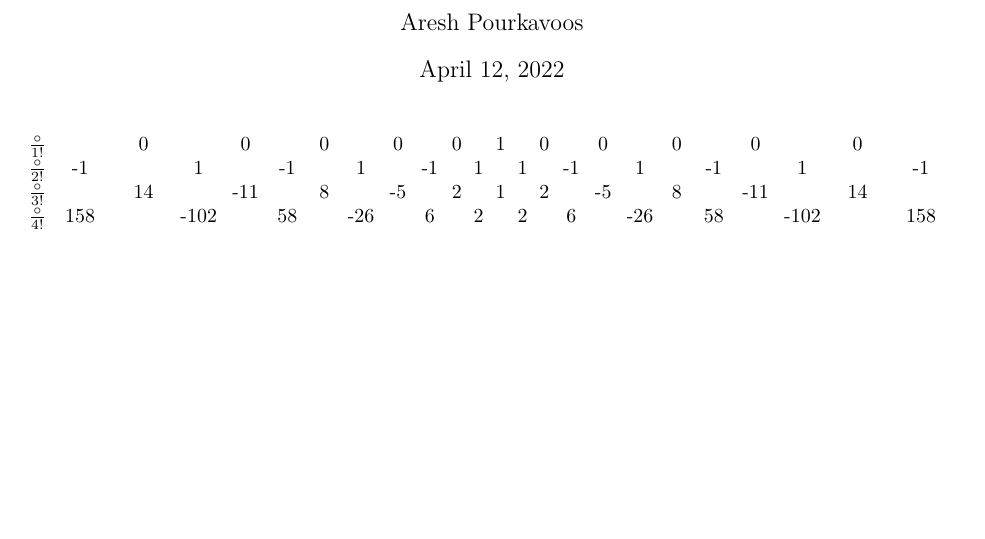
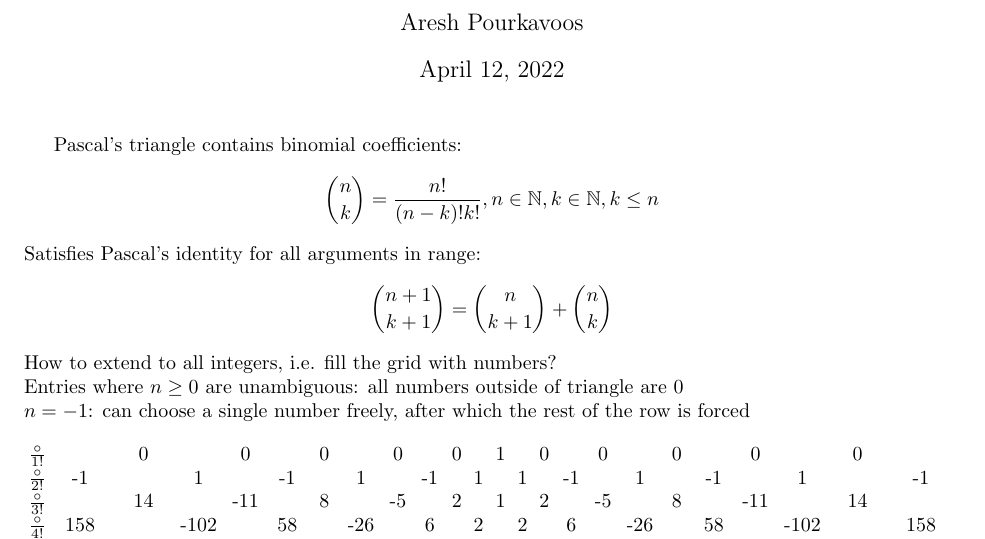
Before and after one commit to Mathtician/ideas, a LaTeX document (pascal/pascal.tex): part of the page, cut so that both start at the same text, the shorter picture padded with empty space. Compiled offline with pdfLaTeX.

Commit message:
Started explanation of pascal

```diff
--- a/pascal/pascal.tex
+++ b/pascal/pascal.tex
@@ -17,6 +17,26 @@
 \author{Aresh Pourkavoos}
 \maketitle
 
+Pascal's triangle contains binomial coefficients:
+\[
+\binom{n}{k} = \frac{n!}{(n-k)!k!},
+n \in \mathbb{N}, k \in \mathbb{N}, k \leq n
+\]
+Satisfies Pascal's identity for all arguments in range:
+\[\binom{n+1}{k+1} = \binom{n}{k+1}+\binom{n}{k}\]
+How to extend to all integers,
+i.e. fill the grid with numbers? \\
+Entries where $n \geq 0$ are unambiguous:
+all numbers outside of triangle are 0 \\
+$n = -1$: can choose a single number freely,
+after which the rest of the row is forced
+
+%% For simplicity, rewrite in terms of $k$ and $j=n-k$:
+%% \[F(j, k) = \frac{(j+k)!}{j!k!}, j, k \in \mathbb{N}\]
+%% Satisfies Pascal's identity for all $j, k \in \mathbb{N}$:
+%% \[F(j+1, k+1) = F(j, k+1) + F(j+1, k)\]
+%% How to
+
 \setlength{\tabcolsep}{-2pt}
 \begin{center}
   \begin{tabular}{c c*{22}{ c}}
```
Also changed, not shown: pascal/pascal.pdf.
